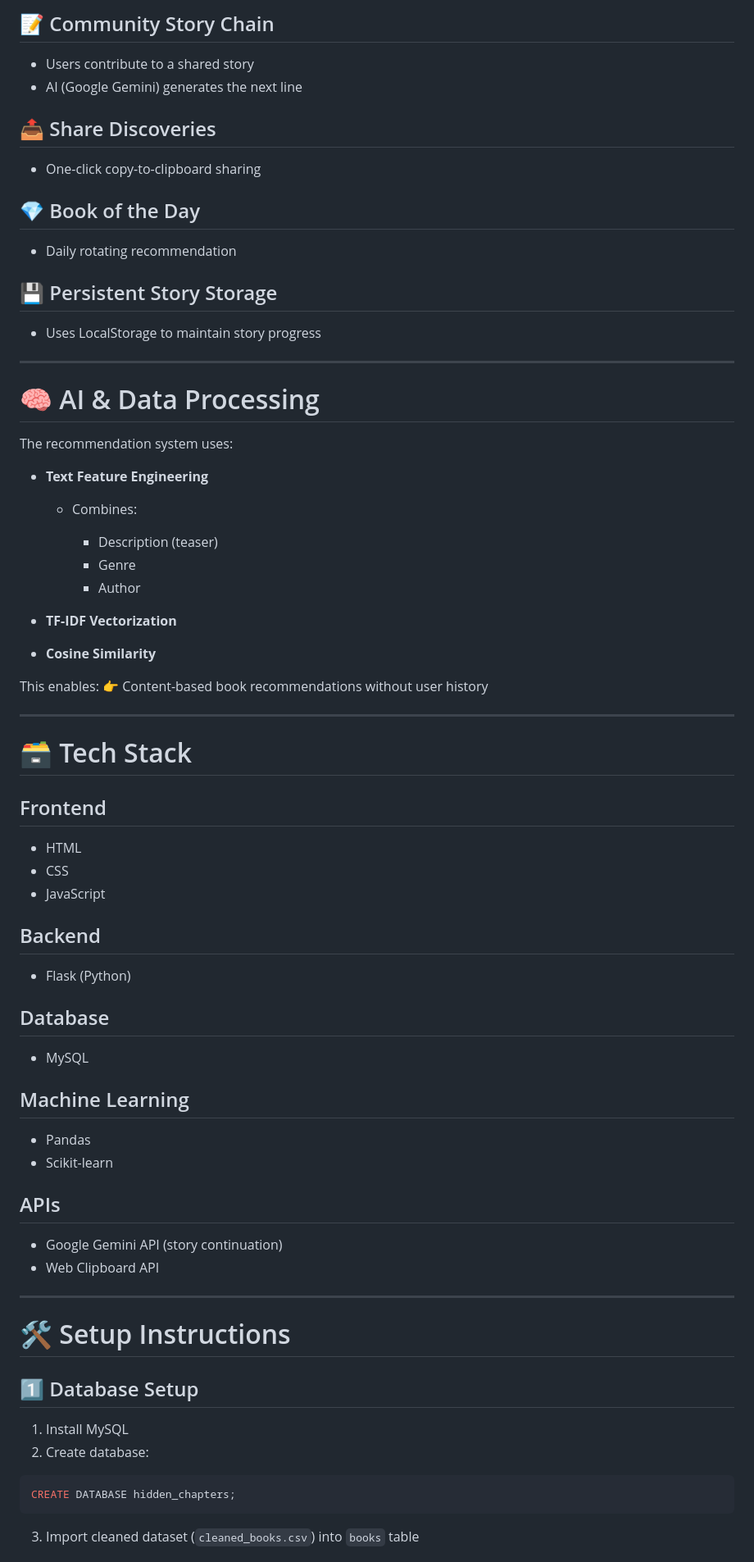
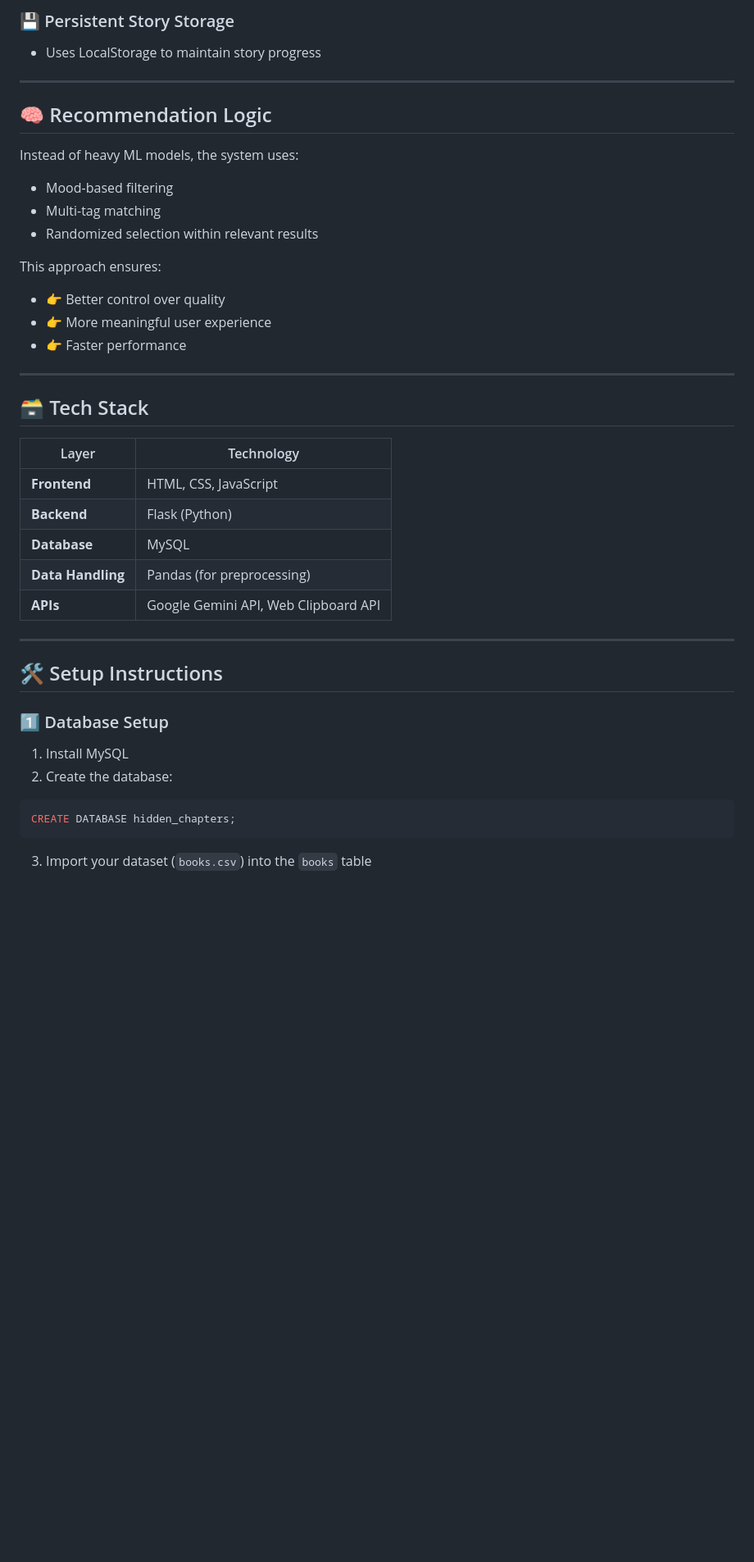
Before and after one commit to richaroy23/hidden-chapters, a Markdown page: README.md, the part around one of its changes. Shown at 82% size. GitHub-like rendering; blank space fills up the shorter version.

````diff
--- a/README.md
+++ b/README.md
@@ -63,82 +73,47 @@ Refine your discovery experience with genre-based filtering.
 
-## 📝 Community Story Chain
-
-* Users contribute to a shared story
-* AI (Google Gemini) generates the next line
-
-## 📤 Share Discoveries
-
-* One-click copy-to-clipboard sharing
-
-## 💎 Book of the Day
-
-* Daily rotating recommendation
-
-## 💾 Persistent Story Storage
-
-* Uses LocalStorage to maintain story progress
+### 💾 Persistent Story Storage
+- Uses LocalStorage to maintain story progress
 
 ---
 
-# 🧠 AI & Data Processing
+## 🧠 Recommendation Logic
 
-The recommendation system uses:
+Instead of heavy ML models, the system uses:
 
-* **Text Feature Engineering**
+- Mood-based filtering
+- Multi-tag matching
+- Randomized selection within relevant results
 
-  * Combines:
+This approach ensures:
 
-    * Description (teaser)
-    * Genre
-    * Author
-
-* **TF-IDF Vectorization**
-
-* **Cosine Similarity**
-
-This enables:
-👉 Content-based book recommendations without user history
+- 👉 Better control over quality
+- 👉 More meaningful user experience
+- 👉 Faster performance
 
 ---
 
-# 🗃️ Tech Stack
+## 🗃️ Tech Stack
 
-## Frontend
-
-* HTML
-* CSS
-* JavaScript
-
-## Backend
-
-* Flask (Python)
-
-## Database
-
-* MySQL
-
-## Machine Learning
-
-* Pandas
-* Scikit-learn
-
-## APIs
-
-* Google Gemini API (story continuation)
-* Web Clipboard API
+| Layer | Technology |
+|-------|------------|
+| **Frontend** | HTML, CSS, JavaScript |
+| **Backend** | Flask (Python) |
+| **Database** | MySQL |
+| **Data Handling** | Pandas (for preprocessing) |
+| **APIs** | Google Gemini API, Web Clipboard API |
 
 ---
 
-# 🛠️ Setup Instructions
+## 🛠️ Setup Instructions
 
-## 1️⃣ Database Setup
+### 1️⃣ Database Setup
 
 1. Install MySQL
-2. Create database:
+2. Create the database:
 
 ```sql
 CREATE DATABASE hidden_chapters;
 ```
 
-3. Import cleaned dataset (`cleaned_books.csv`) into `books` table
+3. Import your dataset (`books.csv`) into the `books` table
 
````
Also changed, not shown: other parts of README.md (+66 -67 lines).
